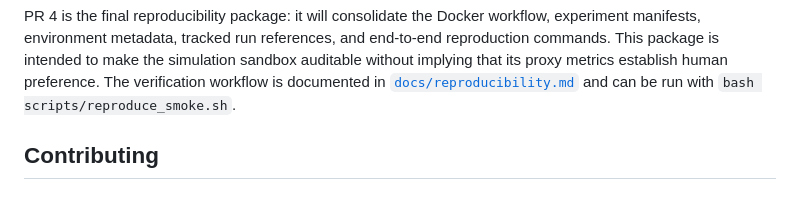
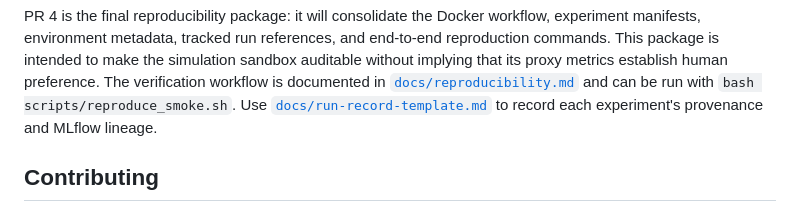
Before and after one commit to moseskim1027/singalign, a Markdown page: README.md, the part around the change. Drawn GitHub-style.

Commit message:
Add experiment run provenance template

```diff
--- a/README.md
+++ b/README.md
@@ -710,6 +710,8 @@ simulation sandbox auditable without implying that its proxy metrics establish
 human preference.
 The verification workflow is documented in [`docs/reproducibility.md`](docs/reproducibility.md)
 and can be run with `bash scripts/reproduce_smoke.sh`.
+Use [`docs/run-record-template.md`](docs/run-record-template.md) to record each
+experiment's provenance and MLflow lineage.
 
 ## Contributing
 
```
Also changed, not shown: docs/run-record-template.md (added, +27 -0 lines).
